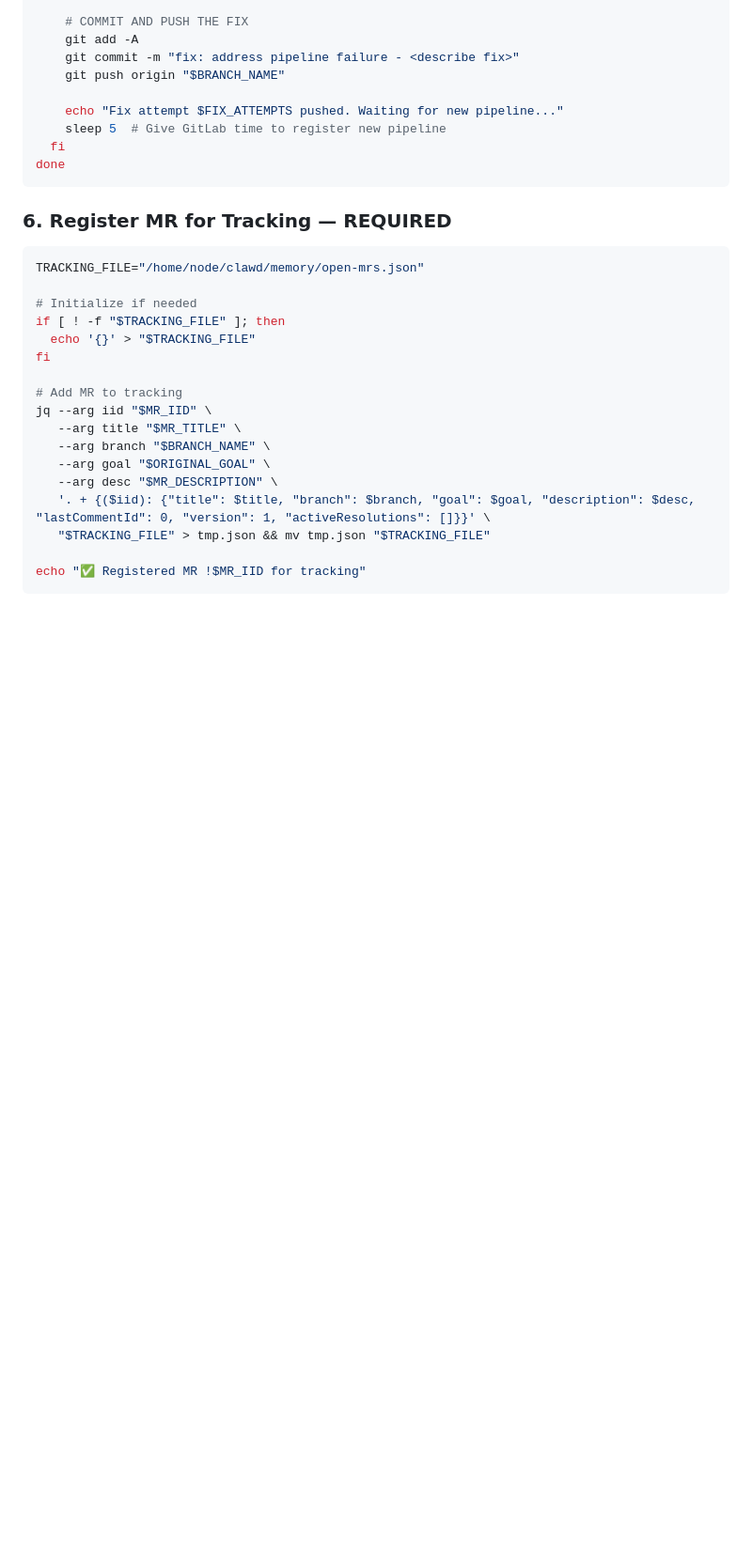
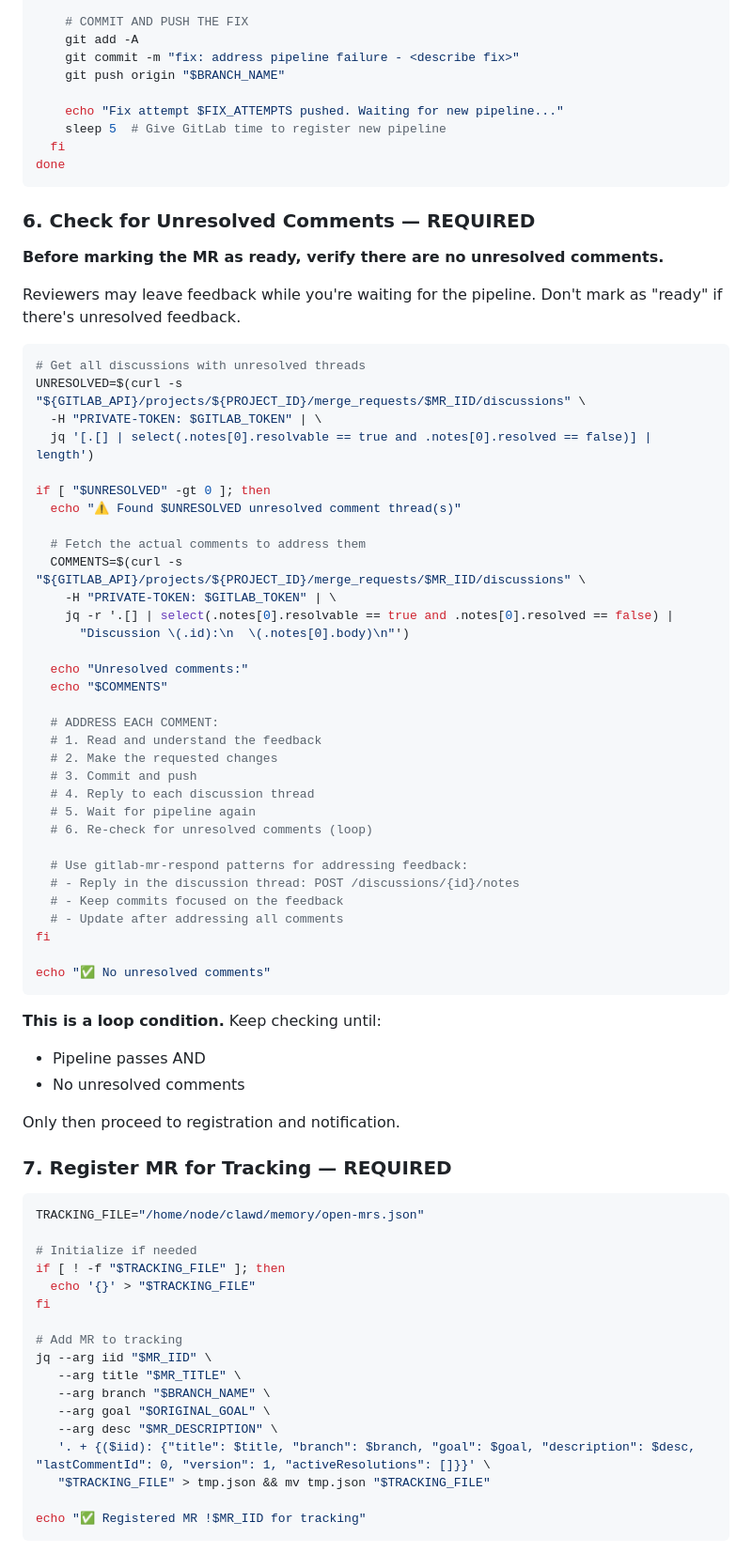
Before and after one commit to konturn/homelab, a Markdown page: skills/gitlab-mr-create/SKILL.md, the part around one of its changes. Shown at 94% size. Rendered like a GitHub page; blank space fills up the shorter version.

Commit message:
docs(skill): Add unresolved comment check to gitlab-mr-create
- Added step 6: Check for Unresolved Comments before marking MR ready
- Renumbered subsequent steps (7→8, 8→9)
- MRs should not be marked ready if there's pending feedback

````diff
--- a/skills/gitlab-mr-create/SKILL.md
+++ b/skills/gitlab-mr-create/SKILL.md
@@ -345,7 +346,54 @@ while true; do
 done
 ```
 
-### 6. Register MR for Tracking — REQUIRED
+### 6. Check for Unresolved Comments — REQUIRED
+
+**Before marking the MR as ready, verify there are no unresolved comments.**
+
+Reviewers may leave feedback while you're waiting for the pipeline. Don't mark as "ready" if there's unresolved feedback.
+
+```bash
+# Get all discussions with unresolved threads
+UNRESOLVED=$(curl -s "${GITLAB_API}/projects/${PROJECT_ID}/merge_requests/$MR_IID/discussions" \
+  -H "PRIVATE-TOKEN: $GITLAB_TOKEN" | \
+  jq '[.[] | select(.notes[0].resolvable == true and .notes[0].resolved == false)] | length')
+
+if [ "$UNRESOLVED" -gt 0 ]; then
+  echo "⚠️ Found $UNRESOLVED unresolved comment thread(s)"
+
+  # Fetch the actual comments to address them
+  COMMENTS=$(curl -s "${GITLAB_API}/projects/${PROJECT_ID}/merge_requests/$MR_IID/discussions" \
+    -H "PRIVATE-TOKEN: $GITLAB_TOKEN" | \
+    jq -r '.[] | select(.notes[0].resolvable == true and .notes[0].resolved == false) |
+      "Discussion \(.id):\n  \(.notes[0].body)\n"')
+
+  echo "Unresolved comments:"
+  echo "$COMMENTS"
+
+  # ADDRESS EACH COMMENT:
+  # 1. Read and understand the feedback
+  # 2. Make the requested changes
+  # 3. Commit and push
+  # 4. Reply to each discussion thread
+  # 5. Wait for pipeline again
+  # 6. Re-check for unresolved comments (loop)
+
+  # Use gitlab-mr-respond patterns for addressing feedback:
+  # - Reply in the discussion thread: POST /discussions/{id}/notes
+  # - Keep commits focused on the feedback
+  # - Update after addressing all comments
+fi
+
+echo "✅ No unresolved comments"
+```
+
+**This is a loop condition.** Keep checking until:
+- Pipeline passes AND
+- No unresolved comments
+
+Only then proceed to registration and notification.
+
+### 7. Register MR for Tracking — REQUIRED
 
 ```bash
 TRACKING_FILE="/home/node/clawd/memory/open-mrs.json"
````
Also changed, not shown: other parts of skills/gitlab-mr-create/SKILL.md (+5 -4 lines).
